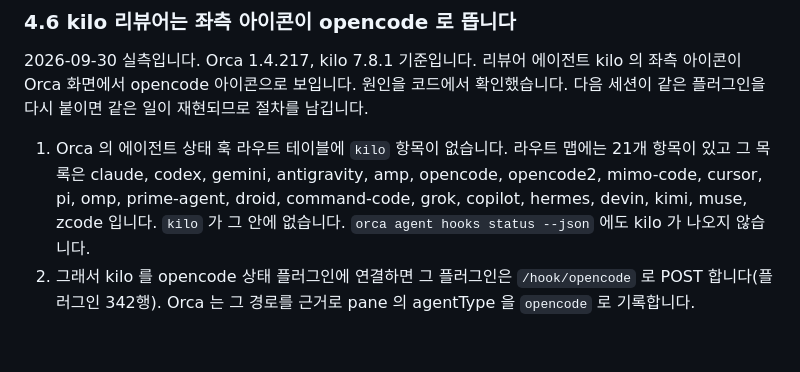
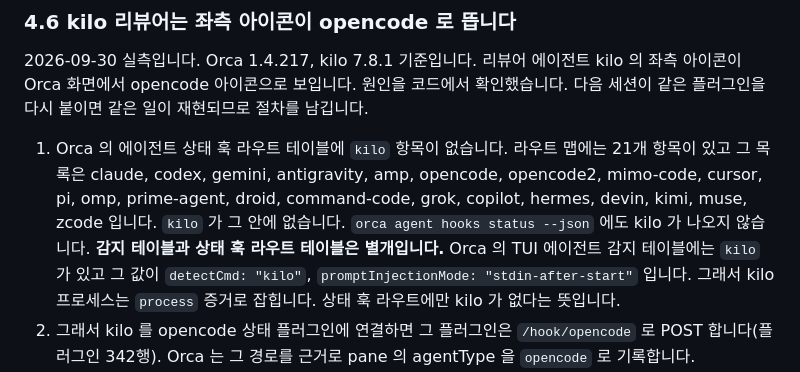
Before and after one commit to kwanbum217/NARANI_HomePage, a Markdown page: docs/ops/ORCA_WORKERS.md, the part around the change. Rendered like a GitHub page; blank space fills up the shorter version.

Commit message:
docs: ORCA_WORKERS 4.6절에 감지 테이블 사실을 보탠다

```diff
--- a/docs/ops/ORCA_WORKERS.md
+++ b/docs/ops/ORCA_WORKERS.md
@@ -188,6 +188,11 @@ TUI 는 `~/.local/state/kilo/model.json` 의 `variant` 객체에서 모델별
    opencode2, mimo-code, cursor, pi, omp, prime-agent, droid, command-code, grok,
    copilot, hermes, devin, kimi, muse, zcode 입니다. `kilo` 가 그 안에 없습니다.
    `orca agent hooks status --json` 에도 kilo 가 나오지 않습니다.
+   **감지 테이블과 상태 훅 라우트 테이블은 별개입니다.** Orca 의 TUI 에이전트
+   감지 테이블에는 `kilo` 가 있고 그 값이
+   `detectCmd: "kilo"`, `promptInjectionMode: "stdin-after-start"` 입니다.
+   그래서 kilo 프로세스는 `process` 증거로 잡힙니다. 상태 훅 라우트에만 kilo 가
+   없다는 뜻입니다.
 2. 그래서 kilo 를 opencode 상태 플러그인에 연결하면 그 플러그인은 `/hook/opencode`
    로 POST 합니다(플러그인 342행). Orca 는 그 경로를 근거로 pane 의 agentType 을
    `opencode` 로 기록합니다.
```
